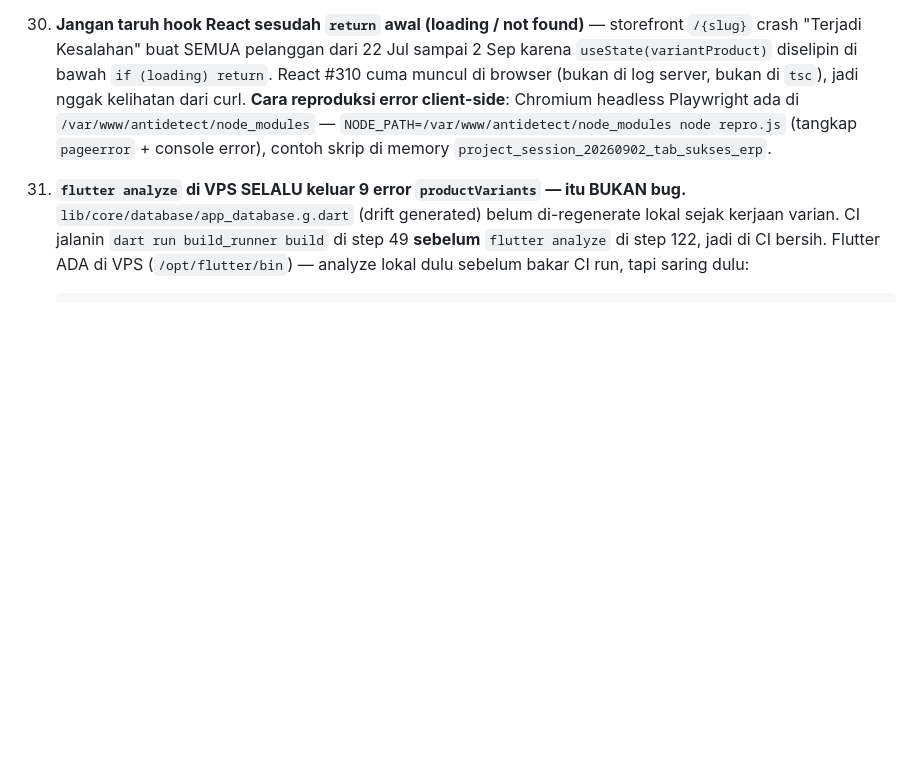
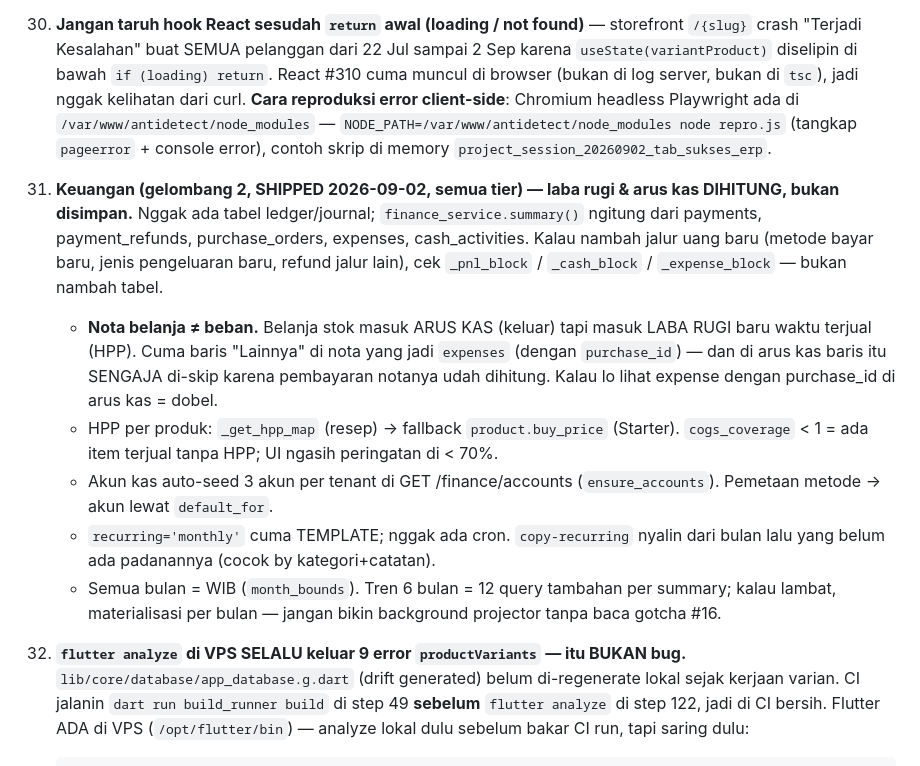
Before and after one commit to muhivan752/Kasira-OS-Intelligence, a Markdown page: CLAUDE.md, the part around the change. Rendered like a GitHub page; blank space fills up the shorter version.

Commit message:
docs: gotcha #32 keuangan — laba rugi & arus kas dihitung, nota ≠ beban, baris Lainnya
Co-Authored-By: Claude Fable 5.1 <noreply@anthropic.com>
Claude-Session: https://claude.ai/code/session_013EbwrKM3AkrWvgxFF1VXVV

````diff
--- a/CLAUDE.md
+++ b/CLAUDE.md
@@ -113,6 +113,12 @@ Owner: Ivan — solo dev, bahasa casual Indonesian, langsung fix+deploy tanpa ba
     - Dashboard `/dashboard/pembelian`, actions di `app/actions/api.ts` (getPurchases/createPurchase/payPurchase/getSuppliers/scanInvoice). OCR pakai `/invoice-ocr/scan` yang lama — `apply` lama (update harga tanpa stok) sekarang jalur kedua, jangan dipakai dari UI baru.
 30. **Rebrand Kasira → Selaris (2026-09-02) — domain lama JANGAN dimatiin.** Nama & URL kanonik cuma dari `lib/brand.ts` (web) dan `settings.BRAND_NAME`/`settings.SITE_URL` (backend, dari `.env`). Jangan hardcode "Kasira"/"Selaris"/domain di string user-facing baru. `kasira.online` WAJIB tetap ngelayanin `/api/*`, `/uploads/`, `/webhook*` selamanya: APK terpasang hardcode base URL lama, webhook Xendit tiap tenant (BYOK) didaftarin ke sana. Yang boleh di-redirect ke selaris.id cuma halaman web. Status + runbook go-live: memory `project_selaris_rebrand`. Yang sengaja gak diganti: `pulsa.kasira.online` (produk KasiraPay), nama repo/container/DB, slug demo `kasira-coffee`.
 31. **Jangan taruh hook React sesudah `return` awal (loading / not found)** — storefront `/{slug}` crash "Terjadi Kesalahan" buat SEMUA pelanggan dari 22 Jul sampai 2 Sep karena `useState(variantProduct)` diselipin di bawah `if (loading) return`. React #310 cuma muncul di browser (bukan di log server, bukan di `tsc`), jadi nggak kelihatan dari curl. **Cara reproduksi error client-side**: Chromium headless Playwright ada di `/var/www/antidetect/node_modules` — `NODE_PATH=/var/www/antidetect/node_modules node repro.js` (tangkap `pageerror` + console error), contoh skrip di memory `project_session_20260902_tab_sukses_erp`.
+32. **Keuangan (gelombang 2, SHIPPED 2026-09-02, semua tier) — laba rugi & arus kas DIHITUNG, bukan disimpan.** Nggak ada tabel ledger/journal; `finance_service.summary()` ngitung dari payments, payment_refunds, purchase_orders, expenses, cash_activities. Kalau nambah jalur uang baru (metode bayar baru, jenis pengeluaran baru, refund jalur lain), cek `_pnl_block` / `_cash_block` / `_expense_block` — bukan nambah tabel.
+    - **Nota belanja ≠ beban.** Belanja stok masuk ARUS KAS (keluar) tapi masuk LABA RUGI baru waktu terjual (HPP). Cuma baris "Lainnya" di nota yang jadi `expenses` (dengan `purchase_id`) — dan di arus kas baris itu SENGAJA di-skip karena pembayaran notanya udah dihitung. Kalau lo lihat expense dengan purchase_id di arus kas = dobel.
+    - HPP per produk: `_get_hpp_map` (resep) → fallback `product.buy_price` (Starter). `cogs_coverage` < 1 = ada item terjual tanpa HPP; UI ngasih peringatan di < 70%.
+    - Akun kas auto-seed 3 akun per tenant di GET /finance/accounts (`ensure_accounts`). Pemetaan metode → akun lewat `default_for`.
+    - `recurring='monthly'` cuma TEMPLATE; nggak ada cron. `copy-recurring` nyalin dari bulan lalu yang belum ada padanannya (cocok by kategori+catatan).
+    - Semua bulan = WIB (`month_bounds`). Tren 6 bulan = 12 query tambahan per summary; kalau lambat, materialisasi per bulan — jangan bikin background projector tanpa baca gotcha #16.
 28. **`flutter analyze` di VPS SELALU keluar 9 error `productVariants` — itu BUKAN bug.** `lib/core/database/app_database.g.dart` (drift generated) belum di-regenerate lokal sejak kerjaan varian. CI jalanin `dart run build_runner build` di step 49 **sebelum** `flutter analyze` di step 122, jadi di CI bersih. Flutter ADA di VPS (`/opt/flutter/bin`) — analyze lokal dulu sebelum bakar CI run, tapi saring dulu:
     ```bash
     /opt/flutter/bin/flutter analyze 2>&1 | grep 'error •' \
````
